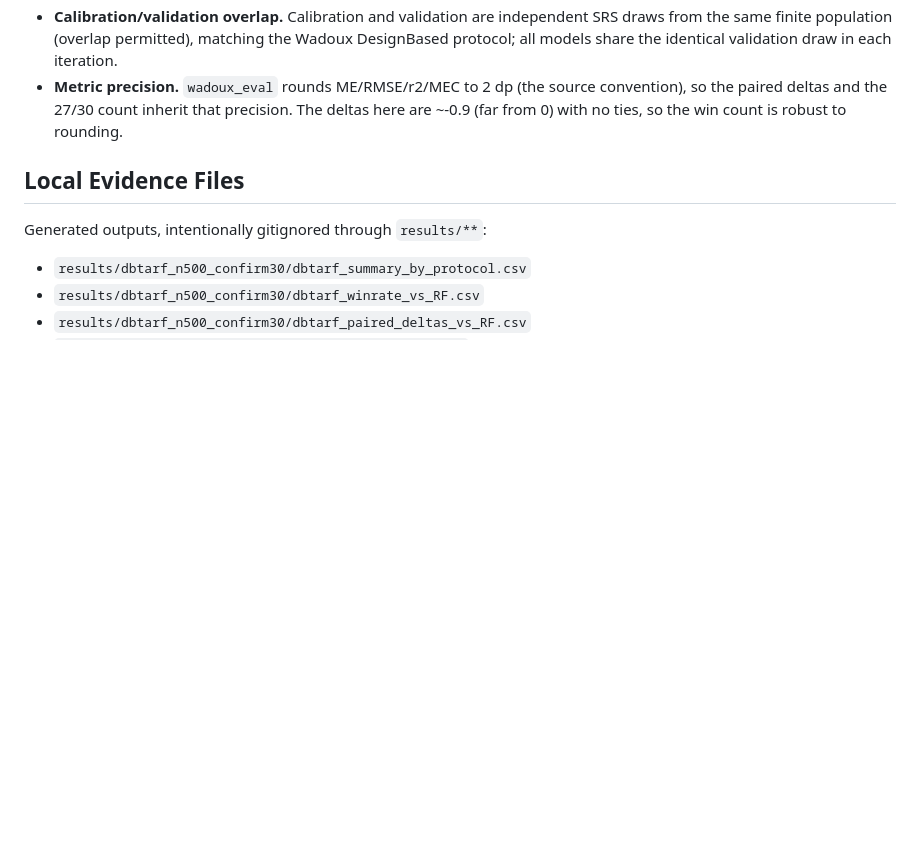
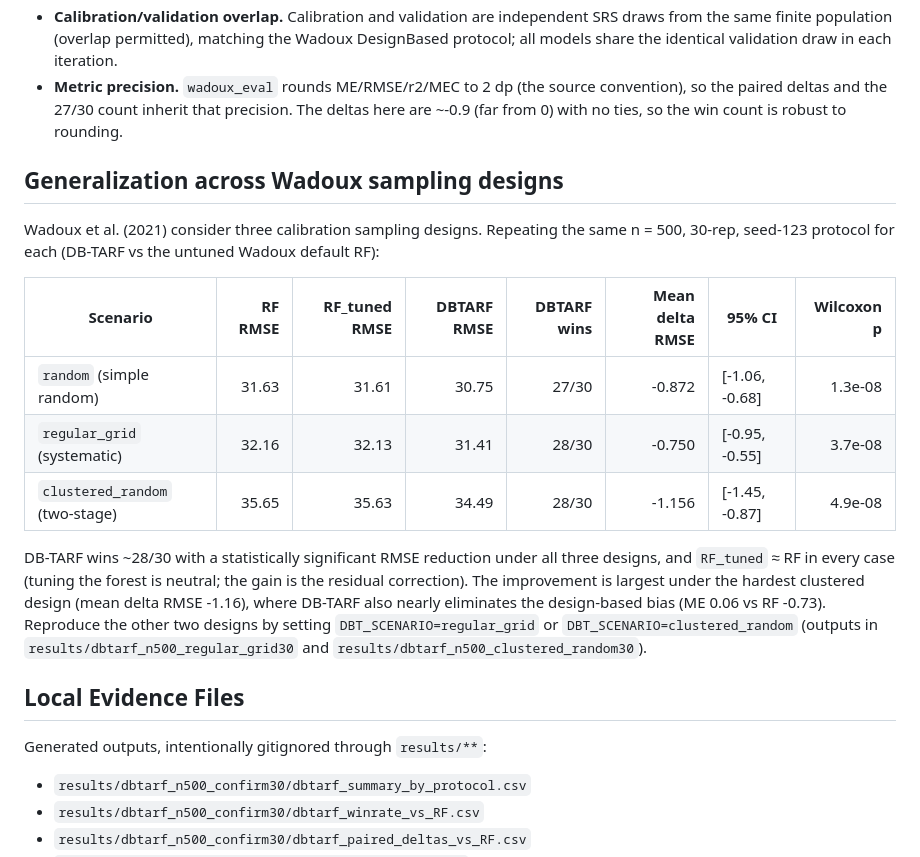
Before and after one commit to HugoMachadoRodrigues/GeoVersa, a Markdown page: docs/dbtarf_wadoux_validation.md, the part around the change. Drawn GitHub-style; blank space fills up the shorter version.

Commit message:
Document DB-TARF generalization across all three Wadoux sampling designs
Add a per-scenario table (random / regular_grid / clustered_random) to the
validation doc, README, and CHANGELOG. DB-TARF beats the untuned Wadoux default
RF in every design (n=500, 30 reps, seed 123):

  random            RMSE 30.75 vs 31.63   27/30   dRMSE -0.872   Wilcoxon 1.3e-8
  regular_grid      RMSE 31.41 vs 32.16   28/30   dRMSE -0.750   Wilcoxon 3.7e-8
  clustered_random  RMSE 34.49 vs 35.65   28/30   dRMSE -1.156   Wilcoxon 4.9e-8

RF_tuned ~ RF in all three (tuning neutral; gain is the residual correction).
Largest gain under the hardest clustered design, where DB-TARF also nearly
eliminates the design-based bias (ME 0.06 vs RF -0.73).

```diff
--- a/docs/dbtarf_wadoux_validation.md
+++ b/docs/dbtarf_wadoux_validation.md
@@ -127,6 +127,27 @@ DB-TARF also drives the design-based bias to essentially zero (ME -0.04 vs RF
   The deltas here are ~-0.9 (far from 0) with no ties, so the win count is robust
   to rounding.
 
+## Generalization across Wadoux sampling designs
+
+Wadoux et al. (2021) consider three calibration sampling designs. Repeating the
+same n = 500, 30-rep, seed-123 protocol for each (DB-TARF vs the untuned Wadoux
+default RF):
+
+| Scenario | RF RMSE | RF_tuned RMSE | DBTARF RMSE | DBTARF wins | Mean delta RMSE | 95% CI | Wilcoxon p |
+| --- | ---: | ---: | ---: | ---: | ---: | --- | ---: |
+| `random` (simple random) | 31.63 | 31.61 | 30.75 | 27/30 | -0.872 | [-1.06, -0.68] | 1.3e-08 |
+| `regular_grid` (systematic) | 32.16 | 32.13 | 31.41 | 28/30 | -0.750 | [-0.95, -0.55] | 3.7e-08 |
+| `clustered_random` (two-stage) | 35.65 | 35.63 | 34.49 | 28/30 | -1.156 | [-1.45, -0.87] | 4.9e-08 |
+
+DB-TARF wins ~28/30 with a statistically significant RMSE reduction under all
+three designs, and `RF_tuned` ≈ RF in every case (tuning the forest is neutral;
+the gain is the residual correction). The improvement is largest under the
+hardest clustered design (mean delta RMSE -1.16), where DB-TARF also nearly
+eliminates the design-based bias (ME 0.06 vs RF -0.73). Reproduce the other two
+designs by setting `DBT_SCENARIO=regular_grid` or `DBT_SCENARIO=clustered_random`
+(outputs in `results/dbtarf_n500_regular_grid30` and
+`results/dbtarf_n500_clustered_random30`).
+
 ## Local Evidence Files
 
 Generated outputs, intentionally gitignored through `results/**`:
```
Also changed, not shown: CHANGELOG.md (+1 -1 lines), README.md (+3 -1 lines).
